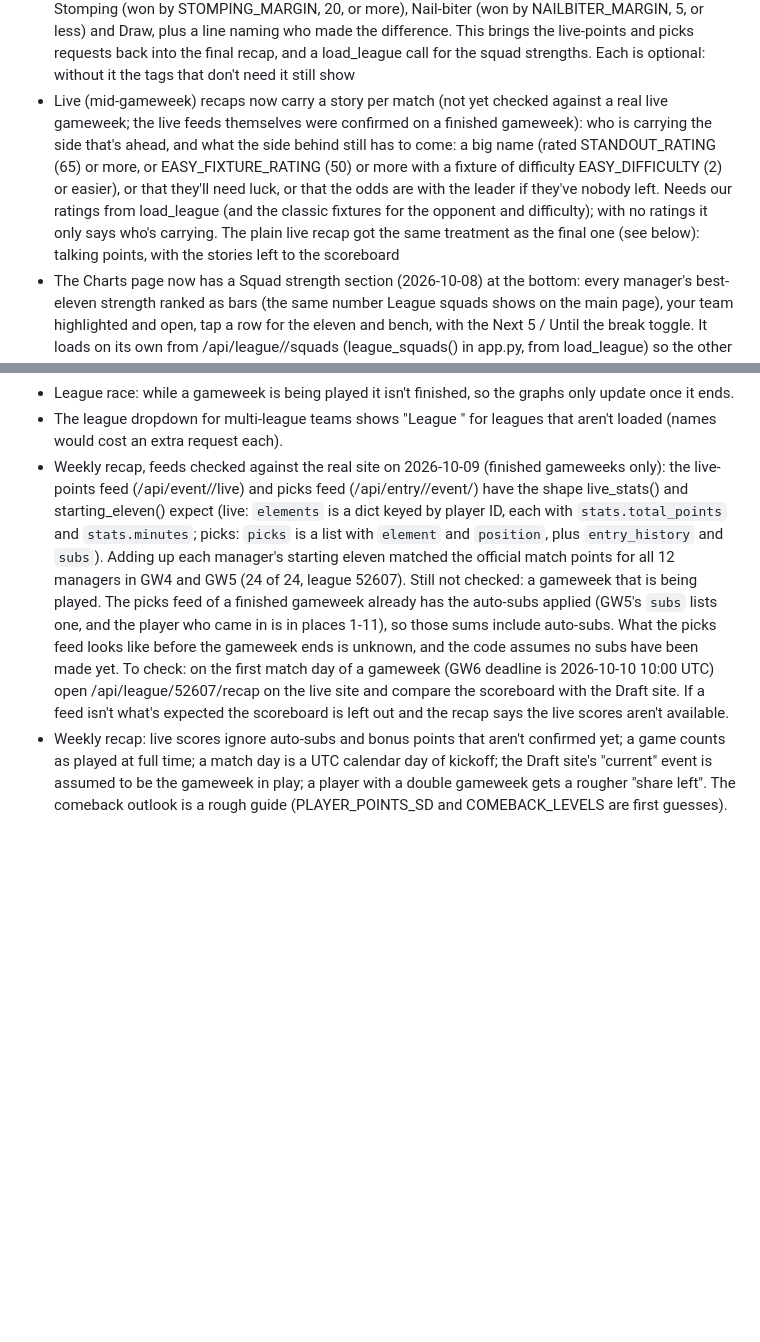
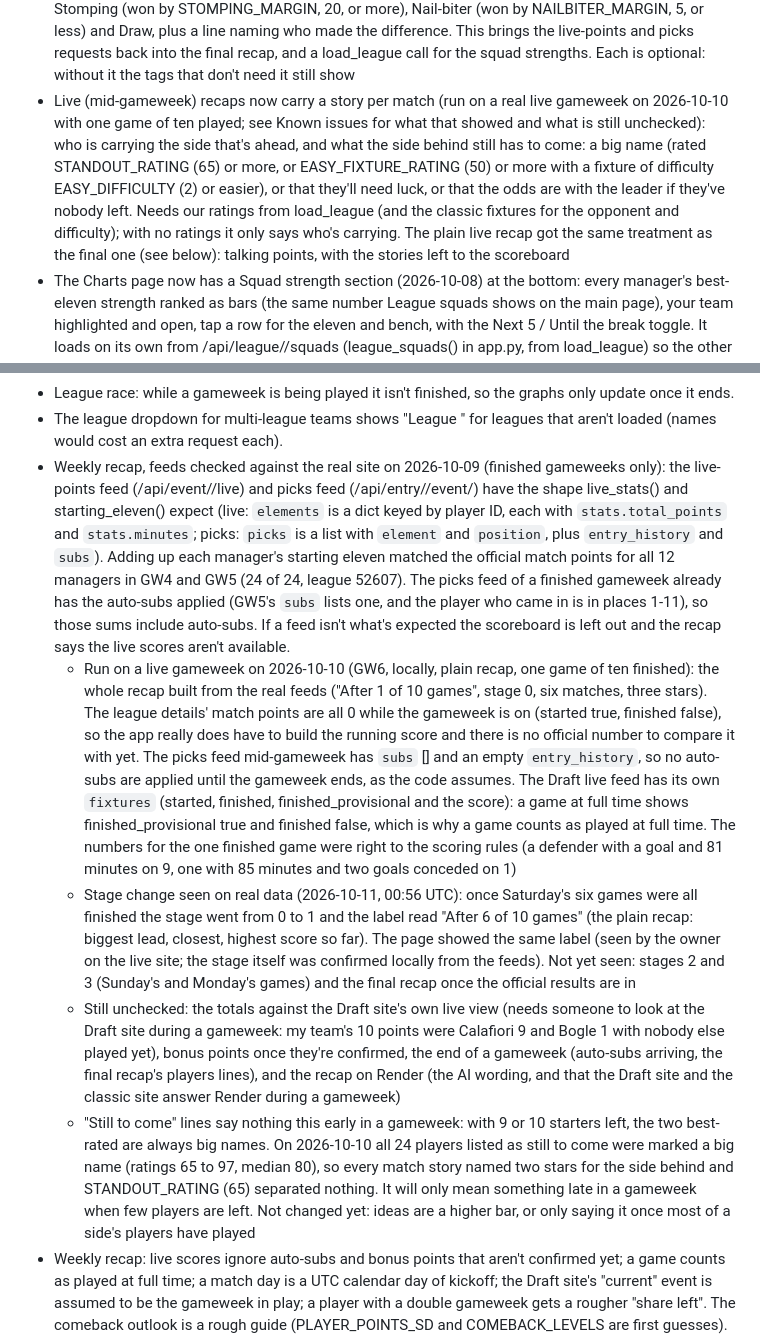
Before and after one commit to rgurung3/Fpl-Draft-Scout, a Markdown page: NOTES.md, 2 parts joined by grey strips. GitHub-like rendering; blank space fills up the shorter version.

Commit message:
Record what the recap did on a real live gameweek
The weekly recap's live side had only been checked on finished gameweeks.
Ran it on GW6 (2026-10-10 and 11) while the games were being played:

- The whole recap built from the real feeds, and the numbers for the first
  finished game followed the scoring rules.
- The league details' match points stay 0 until the gameweek ends, so the
  running score has to be built by the app.
- The picks feed has no auto-subs mid-gameweek, as the code assumes.
- The stage moved from 0 to 1 once Saturday's six games finished ("After 6
  of 10 games"), and the live site showed the same label.
- Found: "still to come" lines say nothing early in a gameweek. All 24
  players listed were marked a big name (ratings 65 to 97).

Still unchecked: stages 2 and 3, the final recap, the totals against the
Draft site's own live view, and bonus points.

NOTES.md only. No code changed, so ruff and pytest weren't re-run.

Co-Authored-By: Claude Sonnet 5.5 <noreply@anthropic.com>

```diff
--- a/NOTES.md
+++ b/NOTES.md
@@ -31,7 +31,7 @@
 - Final recap reshaped after the first version went live: the written text and the Results list were saying the same thing, and the next-up line and the stars weren't wanted. Now the written text is a few talking points (biggest win, closest match, highest and lowest score, one to a line), the table moves are bullet points under it, and the Results list follows with the winner in bold. Stars stay in the live scoreboard only
 - Table moves in the final recap list any move of MOVE_MIN_PLACES (1) places or more, the biggest three
 - Final recap results now carry tags and a players line (not yet checked against the real league): Upset (the winner sat UPSET_MIN_PLACES (3) or more places below the loser going into the gameweek, or had a squad UPSET_MIN_STRENGTH (2.0) weaker: either is enough and the page lists which), Stomping (won by STOMPING_MARGIN, 20, or more), Nail-biter (won by NAILBITER_MARGIN, 5, or less) and Draw, plus a line naming who made the difference. This brings the live-points and picks requests back into the final recap, and a load_league call for the squad strengths. Each is optional: without it the tags that don't need it still show
-- Live (mid-gameweek) recaps now carry a story per match (not yet checked against a real live gameweek; the live feeds themselves were confirmed on a finished gameweek): who is carrying the side that's ahead, and what the side behind still has to come: a big name (rated STANDOUT_RATING (65) or more, or EASY_FIXTURE_RATING (50) or more with a fixture of difficulty EASY_DIFFICULTY (2) or easier), or that they'll need luck, or that the odds are with the leader if they've nobody left. Needs our ratings from load_league (and the classic fixtures for the opponent and difficulty); with no ratings it only says who's carrying. The plain live recap got the same treatment as the final one (see below): talking points, with the stories left to the scoreboard
+- Live (mid-gameweek) recaps now carry a story per match (run on a real live gameweek on 2026-10-10 with one game of ten played; see Known issues for what that showed and what is still unchecked): who is carrying the side that's ahead, and what the side behind still has to come: a big name (rated STANDOUT_RATING (65) or more, or EASY_FIXTURE_RATING (50) or more with a fixture of difficulty EASY_DIFFICULTY (2) or easier), or that they'll need luck, or that the odds are with the leader if they've nobody left. Needs our ratings from load_league (and the classic fixtures for the opponent and difficulty); with no ratings it only says who's carrying. The plain live recap got the same treatment as the final one (see below): talking points, with the stories left to the scoreboard
 - The Charts page now has a Squad strength section (2026-10-08) at the bottom: every manager's best-eleven strength ranked as bars (the same number League squads shows on the main page), your team highlighted and open, tap a row for the eleven and bench, with the Next 5 / Until the break toggle. It loads on its own from /api/league/<id>/squads (league_squads() in app.py, from load_league) so the other charts show first, and it shows even before a gameweek has finished. It's a copy: League squads is still on the main page, because that one has the Build-a-trade button
 - Team (manager) names in sentences are marked by the server with ** ** (mark() in app.py), and static/common.js's rich() shows them in bold (everything else is escaped first); mgr() does the same for one name the page already has. The AI is told to mark team names the same way. Footballers are plain, with their points in brackets after, e.g. "Saka (14) is carrying **Team A**". Used for the recap text, the match story and players lines, the banter facts, and the hub's table moves, live notes, stars line and rivalry sentences. Why: team names are often several words or contain a footballer's name, so they blurred into the sentence. Done in two goes: first footballers were marked by mistake (that was reverted, and the main page no longer uses common.js); the structured fields still carry the plain name
 - Waiver swaps now say when a dropped player may be worth holding (2026-10-08, reworked 2026-10-09): a note for a proven scorer who is out or in a slump (Wilson: 168 points last season), and a "New signing" line for a player new to the Premier League whose minutes are going up (Barcola: 0, 26, 71, 71). For an injured player the note depends on how long he's out, worked out from his return date and the gameweek deadlines: 4 gameweeks or fewer "Worth holding", 10 or more "Fine to let go", in between "Your call" (also "Your call" when the news has no return date). Past seasons come from the classic site. Checked against the real league (everyone it owns, teams 276917 and 276914) and in the browser; see "How suggestions work". The swaps themselves are unchanged. Not yet seen on real data: a "Fine to let go" note (nobody in the league is out for 10+ gameweeks with a return date today); the unit tests cover it
@@ -218,7 +218,11 @@ Idea for later: trade finder. "I want Joao Pedro and I'll give Fernandes": sugge
 - League race: classic-scoring leagues get no graphs (they have no matches; weekly points would need one history request per manager, /api/entry/<id>/history).
 - League race: while a gameweek is being played it isn't finished, so the graphs only update once it ends.
 - The league dropdown for multi-league teams shows "League <id>" for leagues that aren't loaded (names would cost an extra request each).
-- Weekly recap, feeds checked against the real site on 2026-10-09 (finished gameweeks only): the live-points feed (/api/event/<gw>/live) and picks feed (/api/entry/<id>/event/<gw>) have the shape live_stats() and starting_eleven() expect (live: `elements` is a dict keyed by player ID, each with `stats.total_points` and `stats.minutes`; picks: `picks` is a list with `element` and `position`, plus `entry_history` and `subs`). Adding up each manager's starting eleven matched the official match points for all 12 managers in GW4 and GW5 (24 of 24, league 52607). Still not checked: a gameweek that is being played. The picks feed of a finished gameweek already has the auto-subs applied (GW5's `subs` lists one, and the player who came in is in places 1-11), so those sums include auto-subs. What the picks feed looks like before the gameweek ends is unknown, and the code assumes no subs have been made yet. To check: on the first match day of a gameweek (GW6 deadline is 2026-10-10 10:00 UTC) open /api/league/52607/recap on the live site and compare the scoreboard with the Draft site. If a feed isn't what's expected the scoreboard is left out and the recap says the live scores aren't available.
+- Weekly recap, feeds checked against the real site on 2026-10-09 (finished gameweeks only): the live-points feed (/api/event/<gw>/live) and picks feed (/api/entry/<id>/event/<gw>) have the shape live_stats() and starting_eleven() expect (live: `elements` is a dict keyed by player ID, each with `stats.total_points` and `stats.minutes`; picks: `picks` is a list with `element` and `position`, plus `entry_history` and `subs`). Adding up each manager's starting eleven matched the official match points for all 12 managers in GW4 and GW5 (24 of 24, league 52607). The picks feed of a finished gameweek already has the auto-subs applied (GW5's `subs` lists one, and the player who came in is in places 1-11), so those sums include auto-subs. If a feed isn't what's expected the scoreboard is left out and the recap says the live scores aren't available.
+  - Run on a live gameweek on 2026-10-10 (GW6, locally, plain recap, one game of ten finished): the whole recap built from the real feeds ("After 1 of 10 games", stage 0, six matches, three stars). The league details' match points are all 0 while the gameweek is on (started true, finished false), so the app really does have to build the running score and there is no official number to compare it with yet. The picks feed mid-gameweek has `subs` [] and an empty `entry_history`, so no auto-subs are applied until the gameweek ends, as the code assumes. The Draft live feed has its own `fixtures` (started, finished, finished_provisional and the score): a game at full time shows finished_provisional true and finished false, which is why a game counts as played at full time. The numbers for the one finished game were right to the scoring rules (a defender with a goal and 81 minutes on 9, one with 85 minutes and two goals conceded on 1)
+  - Stage change seen on real data (2026-10-11, 00:56 UTC): once Saturday's six games were all finished the stage went from 0 to 1 and the label read "After 6 of 10 games" (the plain recap: biggest lead, closest, highest score so far). The page showed the same label (seen by the owner on the live site; the stage itself was confirmed locally from the feeds). Not yet seen: stages 2 and 3 (Sunday's and Monday's games) and the final recap once the official results are in
+  - Still unchecked: the totals against the Draft site's own live view (needs someone to look at the Draft site during a gameweek: my team's 10 points were Calafiori 9 and Bogle 1 with nobody else played yet), bonus points once they're confirmed, the end of a gameweek (auto-subs arriving, the final recap's players lines), and the recap on Render (the AI wording, and that the Draft site and the classic site answer Render during a gameweek)
+  - "Still to come" lines say nothing this early in a gameweek: with 9 or 10 starters left, the two best-rated are always big names. On 2026-10-10 all 24 players listed as still to come were marked a big name (ratings 65 to 97, median 80), so every match story named two stars for the side behind and STANDOUT_RATING (65) separated nothing. It will only mean something late in a gameweek when few players are left. Not changed yet: ideas are a higher bar, or only saying it once most of a side's players have played
 - Weekly recap: live scores ignore auto-subs and bonus points that aren't confirmed yet; a game counts as played at full time; a match day is a UTC calendar day of kickoff; the Draft site's "current" event is assumed to be the gameweek in play; a player with a double gameweek gets a rougher "share left". The comeback outlook is a rough guide (PLAYER_POINTS_SD and COMEBACK_LEVELS are first guesses).
 - Weekly recap: nothing checks the AI's wording against the facts, so it could still garble something. The scoreboard underneath shows the real numbers. No test calls the real Anthropic API (a fake client is used), so the model name, the effort setting and the key are only proven when it runs on Render: if the page keeps showing the plain version, look for "The AI recap failed" in Render's logs.
 - Weekly recap: written recaps live in memory (the free plan sleeps, and each redeploy restarts it), so the current stage is written again after a restart. A visitor right after a stage change waits for the AI (up to 30 seconds, then the plain recap shows).
```
